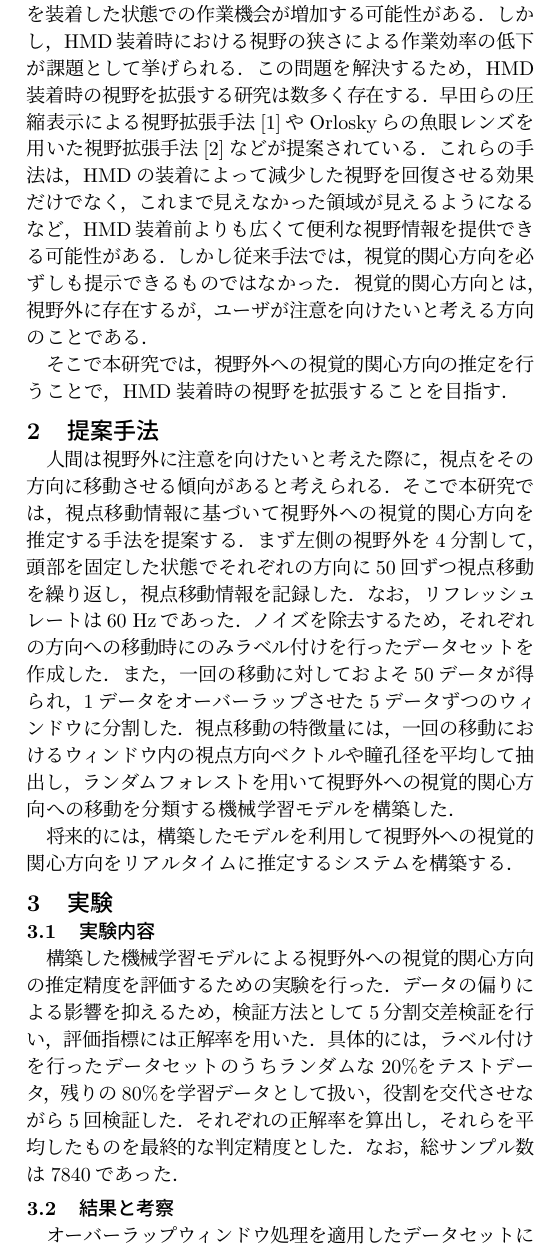
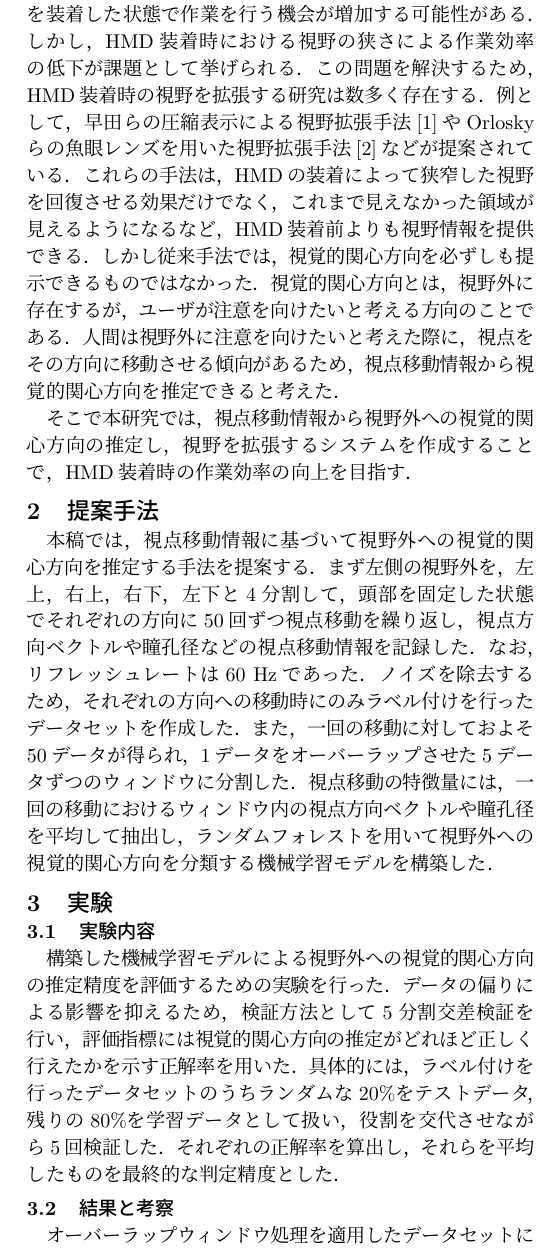
Before and after one commit to aonatsu1001/UWW2025, a LaTeX document (uww_horibe.tex): part of one column of the page, cut so that both start at the same text. Compiled offline with pLaTeX and dvipdfmx.

Commit message:
ver2提出した

```diff
--- a/uww_horibe.tex
+++ b/uww_horibe.tex
@@ -59,38 +59,38 @@
 ]
 
 \section{研究の背景と目的}
-近年のHMDの注目度の向上と普及により，HMDの機能である仮想空間上でのディスプレイ表示を活用して，HMDを装着した状態での作業機会が増加する可能性がある．
+近年のHMDの注目度の向上と普及により，HMDの機能である仮想空間上でのディスプレイ表示を活用して，HMDを装着した状態で作業を行う機会が増加する可能性がある．
 しかし，HMD装着時における視野の狭さによる作業効率の低下が課題として挙げられる．
 この問題を解決するため，HMD装着時の視野を拡張する研究は数多く存在する．
-早田らの圧縮表示による視野拡張手法\cite{bib1}やOrloskyらの魚眼レンズを用いた視野拡張手法\cite{bib2}などが提案されている．
-これらの手法は，HMDの装着によって減少した視野を回復させる効果だけでなく，これまで見えなかった領域が見えるようになるなど，
-HMD装着前よりも広くて便利な視野情報を提供できる可能性がある．
+例として，早田らの圧縮表示による視野拡張手法\cite{bib1}やOrloskyらの魚眼レンズを用いた視野拡張手法\cite{bib2}などが提案されている．
+これらの手法は，HMDの装着によって狭窄した視野を回復させる効果だけでなく，これまで見えなかった領域が見えるようになるなど，
+HMD装着前よりも視野情報を提供できる．
 しかし従来手法では，視覚的関心方向を必ずしも提示できるものではなかった．
 視覚的関心方向とは，視野外に存在するが，ユーザが注意を向けたいと考える方向のことである．
+人間は視野外に注意を向けたいと考えた際に，視点をその方向に移動させる傾向があるため，
+視点移動情報から視覚的関心方向を推定できると考えた．
 
-そこで本研究では，視野外への視覚的関心方向の推定を行うことで，HMD装着時の視野を拡張することを目指す．
+そこで本研究では，視点移動情報から視野外への視覚的関心方向の推定し，視野を拡張するシステムを作成することで，HMD装着時の作業効率の向上を目指す．
 
 \section{提案手法}
-人間は視野外に注意を向けたいと考えた際に，視点をその方向に移動させる傾向があると考えられる．
-そこで本研究では，視点移動情報に基づいて視野外への視覚的関心方向を推定する手法を提案する．
-まず左側の視野外を4分割して，頭部を固定した状態でそれぞれの方向に50回ずつ視点移動を繰り返し，視点移動情報を記録した．
+本稿では，視点移動情報に基づいて視野外への視覚的関心方向を推定する手法を提案する．
+まず左側の視野外を，左上，右上，右下，左下と4分割して，頭部を固定した状態でそれぞれの方向に50回ずつ視点移動を繰り返し，
+視点方向ベクトルや瞳孔径などの視点移動情報を記録した．
 なお，リフレッシュレートは60 Hzであった．
 ノイズを除去するため，それぞれの方向への移動時にのみラベル付けを行ったデータセットを作成した．
 また，一回の移動に対しておよそ50データが得られ，1データをオーバーラップさせた5データずつのウィンドウに分割した．
 視点移動の特徴量には，一回の移動におけるウィンドウ内の視点方向ベクトルや瞳孔径を平均して抽出し，
-ランダムフォレストを用いて視野外への視覚的関心方向への移動を分類する機械学習モデルを構築した．
-
-将来的には，構築したモデルを利用して視野外への視覚的関心方向をリアルタイムに推定するシステムを構築する．
+ランダムフォレストを用いて視野外への視覚的関心方向を分類する機械学習モデルを構築した．
 
 
 
 \section{実験}
 \subsection{実験内容}
 構築した機械学習モデルによる視野外への視覚的関心方向の推定精度を評価するための実験を行った．
-データの偏りによる影響を抑えるため，検証方法として5分割交差検証を行い，評価指標には正解率を用いた．
+データの偏りによる影響を抑えるため，検証方法として5分割交差検証を行い，評価指標には視覚的関心方向の推定がどれほど正しく行えたかを示す正解率を用いた．
 具体的には，ラベル付けを行ったデータセットのうちランダムな20\%をテストデータ，残りの80\%を学習データとして扱い，
 役割を交代させながら5回検証した．それぞれの正解率を算出し，それらを平均したものを最終的な判定精度とした．
-なお，総サンプル数は7840であった．
+% なお，総サンプル数は7840であった．
 
 
 \subsection{結果と考察}
```
Also changed, not shown: genkou_pdf/2024/HoribeSena.pdf (added), genkou_pdf/2024/horibe_uww2024_ver13.pdf (added), genkou_pdf/2024/uww_horibe_ver1.pdf (added), genkou_pdf/2024/uww_horibe_ver10.pdf (added), genkou_pdf/2024/uww_horibe_ver11.pdf (added), genkou_pdf/2024/uww_horibe_ver12.pdf (added), genkou_pdf/2025/uww_horibe_ver1.pdf (renamed from uww_horibe_ver1.pdf), genkou_pdf/2025/uww_horibe_ver1_commented.pdf (added), genkou_pdf/2025/uww_horibe_ver2.pdf (added), 41 other files.
